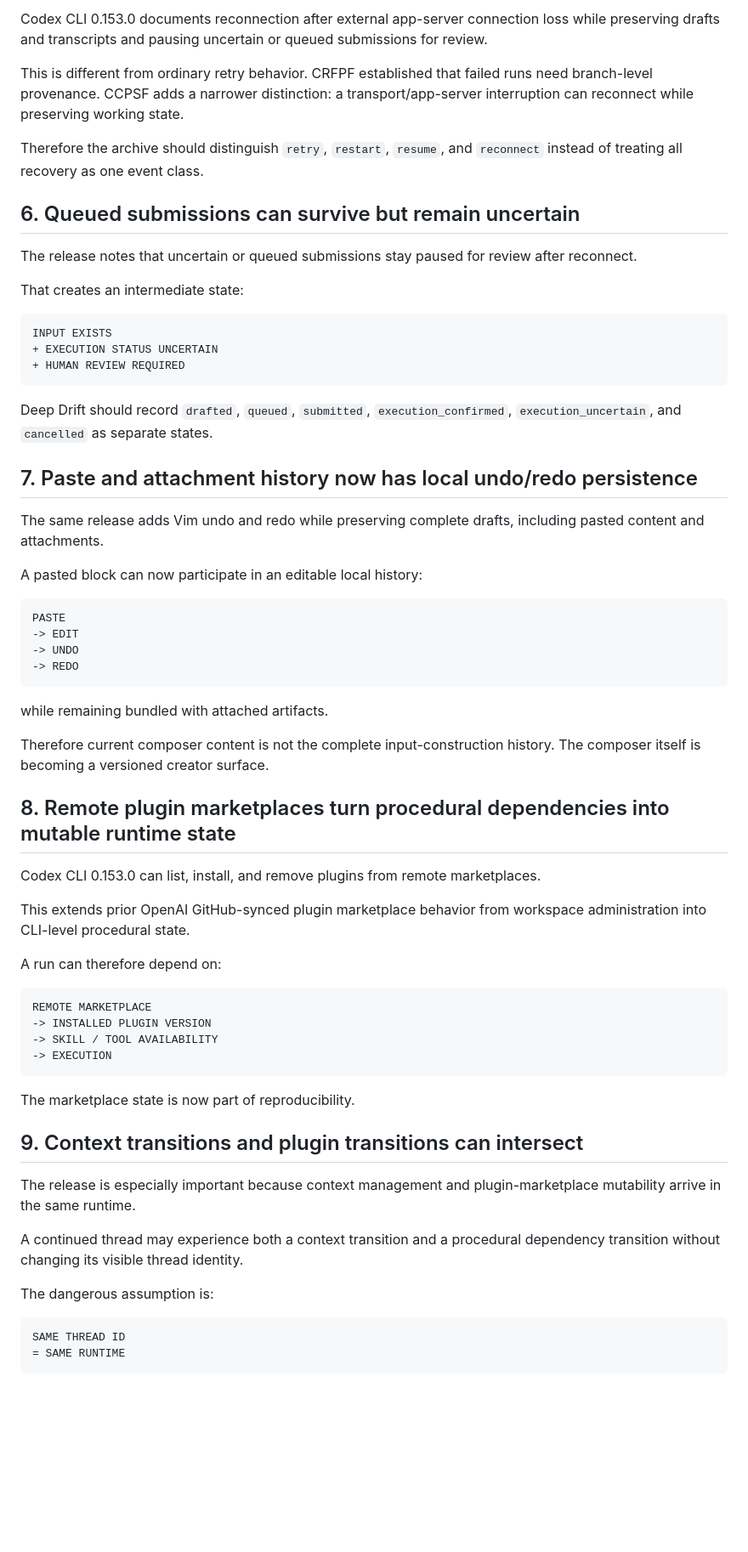
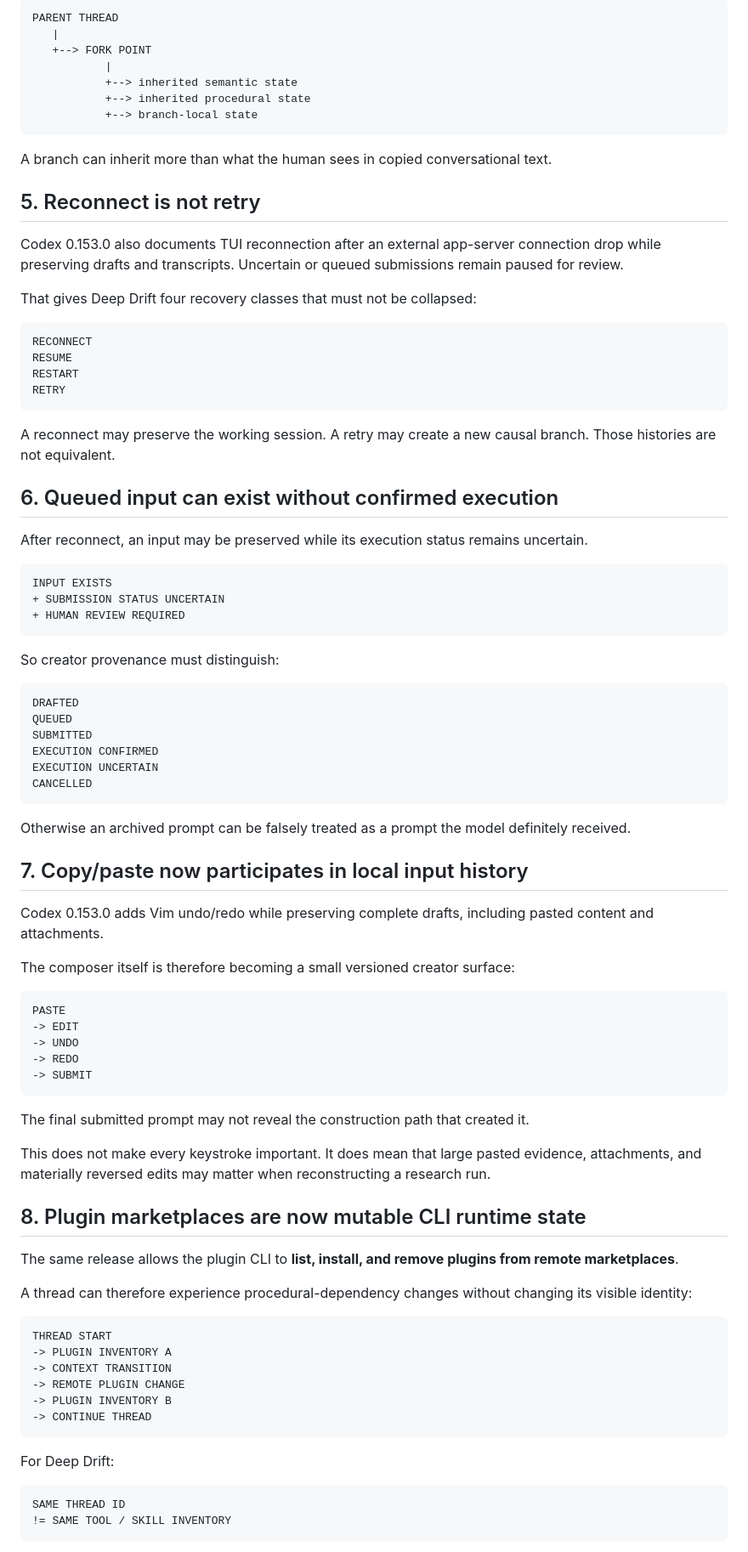
Before and after one commit to DeborahRamMozes/ATOR.Institute., a Markdown page: compiler-evidence/deep-drift-research-log/2026-09-03_context-compaction-and-procedural-state-persistence-fidelity.md, the part around one of its changes. Shown at 85% size. Rendered like a GitHub page; blank space fills up the shorter version.

Commit message:
Deep Drift: verify and update CCPSF against Codex 0.153.0

````diff
--- a/compiler-evidence/deep-drift-research-log/2026-09-03_context-compaction-and-procedural-state-persistence-fidelity.md
+++ b/compiler-evidence/deep-drift-research-log/2026-09-03_context-compaction-and-procedural-state-persistence-fidelity.md
@@ -143,68 +130,91 @@ Deep Drift must preserve parent thread, fork point, inherited semantic state, in
 
-Codex CLI 0.153.0 documents reconnection after external app-server connection loss while preserving drafts and transcripts and pausing uncertain or queued submissions for review.
+```text
+PARENT THREAD
+   |
+   +--> FORK POINT
+           |
+           +--> inherited semantic state
+           +--> inherited procedural state
+           +--> branch-local state
+```
 
-This is different from ordinary retry behavior. CRFPF established that failed runs need branch-level provenance. CCPSF adds a narrower distinction: a transport/app-server interruption can reconnect while preserving working state.
+A branch can inherit more than what the human sees in copied conversational text.
 
-Therefore the archive should distinguish `retry`, `restart`, `resume`, and `reconnect` instead of treating all recovery as one event class.
+## 5. Reconnect is not retry
 
-## 6. Queued submissions can survive but remain uncertain
+Codex 0.153.0 also documents TUI reconnection after an external app-server connection drop while preserving drafts and transcripts. Uncertain or queued submissions remain paused for review.
 
-The release notes that uncertain or queued submissions stay paused for review after reconnect.
+That gives Deep Drift four recovery classes that must not be collapsed:
 
-That creates an intermediate state:
+```text
+RECONNECT
+RESUME
+RESTART
+RETRY
+```
+
+A reconnect may preserve the working session. A retry may create a new causal branch. Those histories are not equivalent.
+
+## 6. Queued input can exist without confirmed execution
+
+After reconnect, an input may be preserved while its execution status remains uncertain.
 
 ```text
 INPUT EXISTS
-+ EXECUTION STATUS UNCERTAIN
++ SUBMISSION STATUS UNCERTAIN
 + HUMAN REVIEW REQUIRED
 ```
 
-Deep Drift should record `drafted`, `queued`, `submitted`, `execution_confirmed`, `execution_uncertain`, and `cancelled` as separate states.
+So creator provenance must distinguish:
 
-## 7. Paste and attachment history now has local undo/redo persistence
+```text
+DRAFTED
+QUEUED
+SUBMITTED
+EXECUTION CONFIRMED
+EXECUTION UNCERTAIN
+CANCELLED
+```
 
-The same release adds Vim undo and redo while preserving complete drafts, including pasted content and attachments.
+Otherwise an archived prompt can be falsely treated as a prompt the model definitely received.
 
-A pasted block can now participate in an editable local history:
+## 7. Copy/paste now participates in local input history
+
+Codex 0.153.0 adds Vim undo/redo while preserving complete drafts, including pasted content and attachments.
+
+The composer itself is therefore becoming a small versioned creator surface:
 
 ```text
 PASTE
 -> EDIT
 -> UNDO
 -> REDO
+-> SUBMIT
 ```
 
-while remaining bundled with attached artifacts.
+The final submitted prompt may not reveal the construction path that created it.
 
-Therefore current composer content is not the complete input-construction history. The composer itself is becoming a versioned creator surface.
+This does not make every keystroke important. It does mean that large pasted evidence, attachments, and materially reversed edits may matter when reconstructing a research run.
 
-## 8. Remote plugin marketplaces turn procedural dependencies into mutable runtime state
+## 8. Plugin marketplaces are now mutable CLI runtime state
 
-Codex CLI 0.153.0 can list, install, and remove plugins from remote marketplaces.
+The same release allows the plugin CLI to **list, install, and remove plugins from remote marketplaces**.
 
-This extends prior OpenAI GitHub-synced plugin marketplace behavior from workspace administration into CLI-level procedural state.
-
-A run can therefore depend on:
+A thread can therefore experience procedural-dependency changes without changing its visible identity:
 
 ```text
-REMOTE MARKETPLACE
--> INSTALLED PLUGIN VERSION
--> SKILL / TOOL AVAILABILITY
--> EXECUTION
+THREAD START
+-> PLUGIN INVENTORY A
+-> CONTEXT TRANSITION
+-> REMOTE PLUGIN CHANGE
+-> PLUGIN INVENTORY B
+-> CONTINUE THREAD
 ```
 
-The marketplace state is now part of reproducibility.
-
-## 9. Context transitions and plugin transitions can intersect
-
-The release is especially important because context management and plugin-marketplace mutability arrive in the same runtime.
-
-A continued thread may experience both a context transition and a procedural dependency transition without changing its visible thread identity.
-
-The dangerous assumption is:
+For Deep Drift:
 
 ```text
 SAME THREAD ID
-= SAME RUNTIME
+!= SAME TOOL / SKILL INVENTORY
 ```
 
````
Also changed, not shown: other parts of compiler-evidence/deep-drift-research-log/2026-09-03_context-compaction-and-procedural-state-persistence-fidelity.md (+130 -108 lines).
